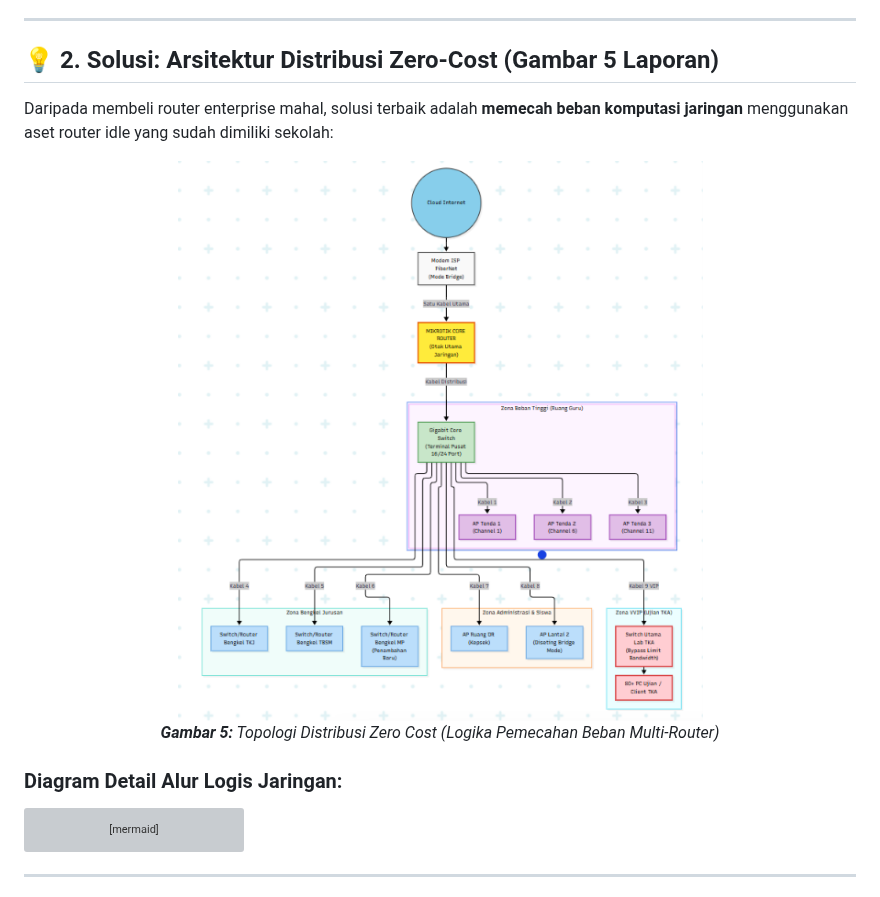
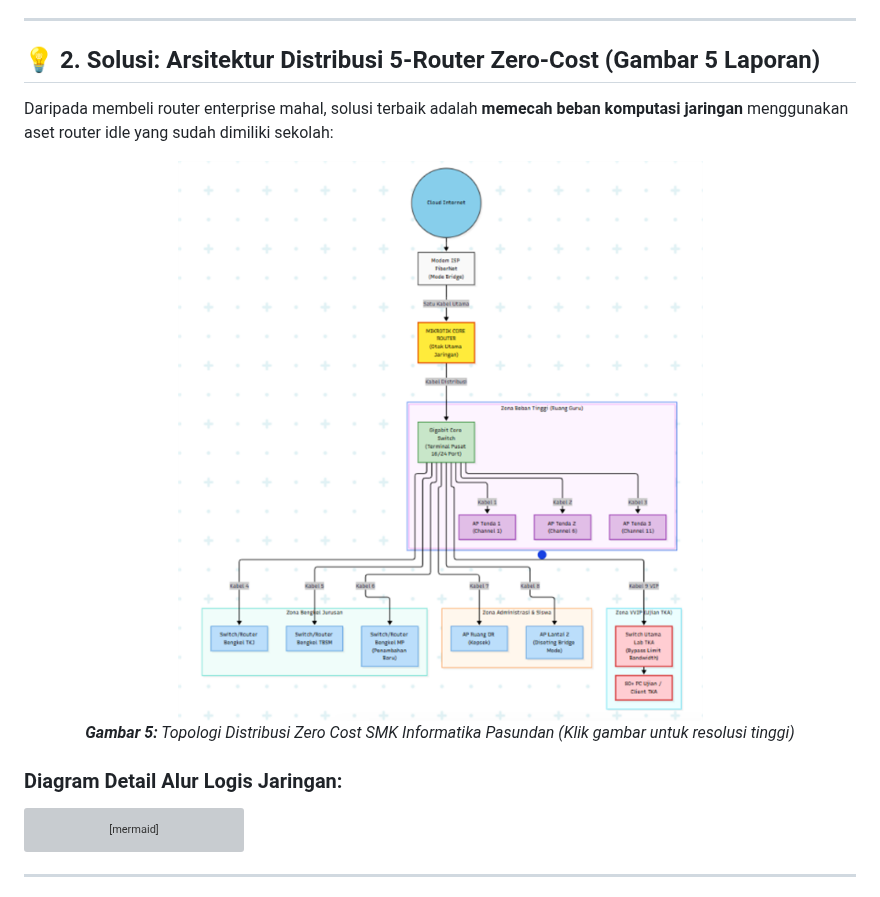
Before and after one commit to bvmhdd/prokons-smkpasundan, a Markdown page: README.md, the part around the change. Rendered like a GitHub page; pictures changed too: assets/topologi_distribusi_zero_cost.png, assets/topologi_distribusi_zero_cost_hd.png (added); grey boxes are pictures that could not be loaded.

Commit message:
docs: tampilkan topologi Gambar 5 resolusi tinggi di README

````diff
--- a/README.md
+++ b/README.md
@@ -21,17 +21,20 @@ Berdasarkan audit infrastruktur jaringan di SMK Informatika Pasundan:
 
 ---
 
-## 💡 2. Solusi: Arsitektur Distribusi Zero-Cost (Gambar 5 Laporan)
+## 💡 2. Solusi: Arsitektur Distribusi 5-Router Zero-Cost (Gambar 5 Laporan)
 
 Daripada membeli router enterprise mahal, solusi terbaik adalah **memecah beban komputasi jaringan** menggunakan aset router idle yang sudah dimiliki sekolah:
 
 <p align="center">
-  <img src="assets/topologi_distribusi_zero_cost.png" alt="Gambar 5 Topologi Distribusi Zero Cost" width="550"/>
+  <a href="assets/topologi_distribusi_zero_cost_hd.png">
+    <img src="assets/topologi_distribusi_zero_cost_hd.png" alt="Gambar 5: Topologi Distribusi Zero Cost" width="750"/>
+  </a>
   <br>
-  <em><b>Gambar 5:</b> Topologi Distribusi Zero Cost (Logika Pemecahan Beban Multi-Router)</em>
+  <em><b>Gambar 5:</b> Topologi Distribusi Zero Cost SMK Informatika Pasundan (Klik gambar untuk resolusi tinggi)</em>
 </p>
 
 ### Diagram Detail Alur Logis Jaringan:
+
 ```mermaid
 flowchart TD
     %% Internet & Core
````
